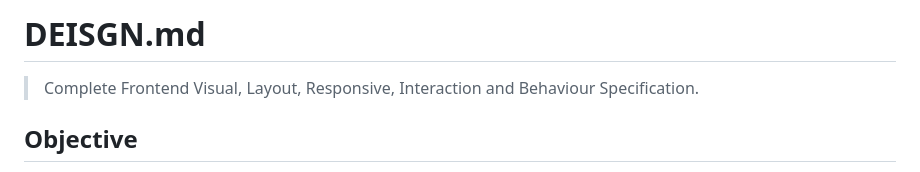
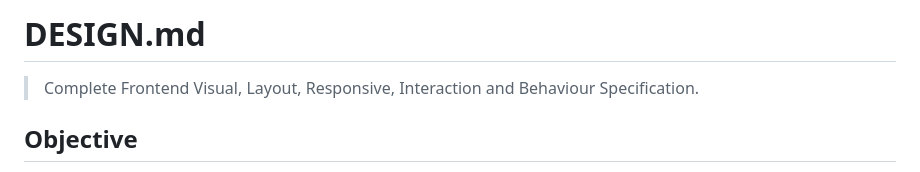
Before and after one commit to jbrhdigitalsolutions-blip/KK-FRONTEND, a Markdown page: src/reference-design/DESIGN-TEMPLATE.md, the part around the change. Drawn GitHub-style.

Commit message:
docs(reference-design): correct DESIGN.md template heading

```diff
--- a/src/reference-design/DESIGN-TEMPLATE.md
+++ b/src/reference-design/DESIGN-TEMPLATE.md
@@ -1,4 +1,4 @@
-# DEISGN.md
+# DESIGN.md
 
 > Complete Frontend Visual, Layout, Responsive, Interaction and Behaviour Specification.
 
```
